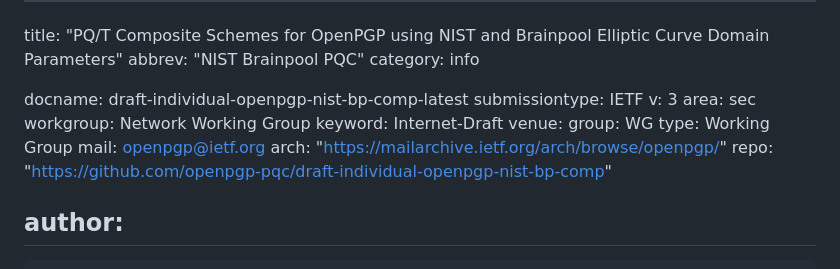
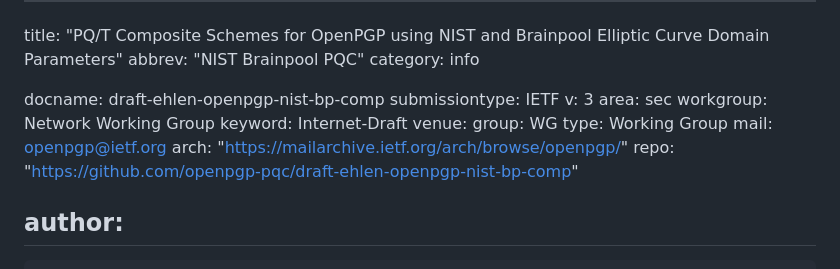
Before and after one commit to openpgp-pqc/openpgp-pqc-draft-individual-openpgp-nist-bp-comp, a Markdown page: draft-ehlen-openpgp-nist-bp-comp.md, the part around the change. Drawn GitHub-style.

Commit message:
fixed doc identification

```diff
--- a/draft-ehlen-openpgp-nist-bp-comp.md
+++ b/draft-ehlen-openpgp-nist-bp-comp.md
@@ -3,7 +3,7 @@ title: "PQ/T Composite Schemes for OpenPGP using NIST and Brainpool Elliptic Cur
 abbrev: "NIST Brainpool PQC"
 category: info
 
-docname: draft-individual-openpgp-nist-bp-comp-latest
+docname: draft-ehlen-openpgp-nist-bp-comp
 submissiontype: IETF
 v: 3
 area: sec
@@ -14,7 +14,7 @@ venue:
   type: Working Group
   mail: openpgp@ietf.org
   arch: "https://mailarchive.ietf.org/arch/browse/openpgp/"
-  repo: "https://github.com/openpgp-pqc/draft-individual-openpgp-nist-bp-comp"
+  repo: "https://github.com/openpgp-pqc/draft-ehlen-openpgp-nist-bp-comp"
 
 author:
  -
```
